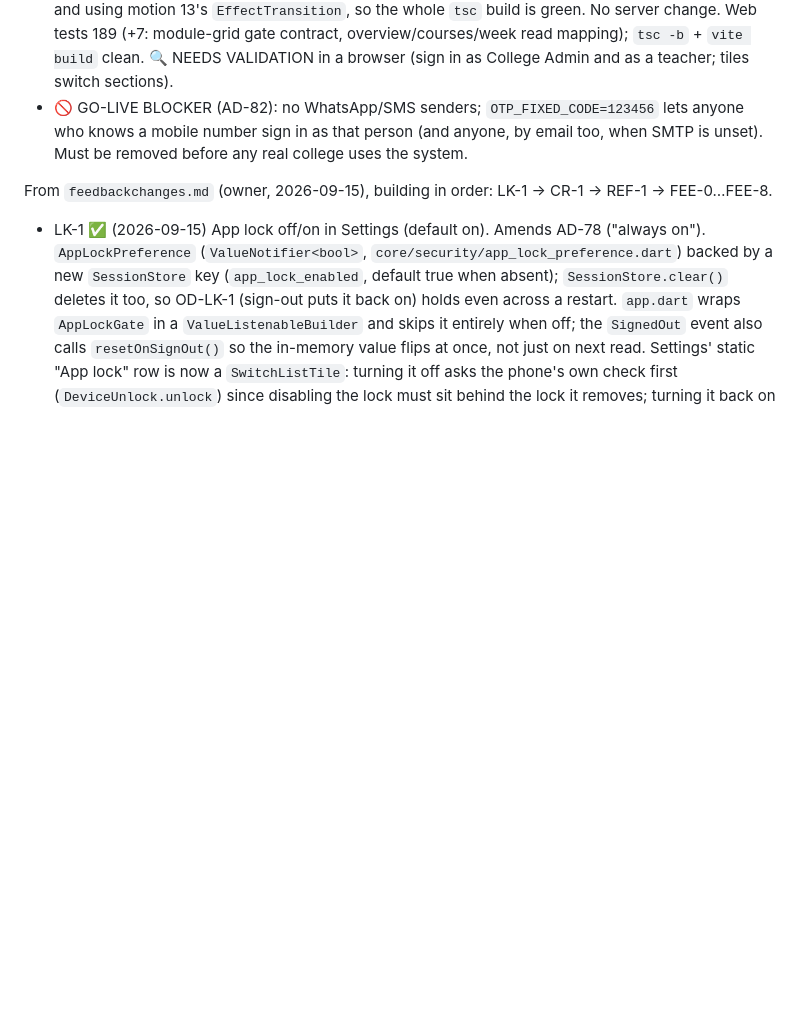
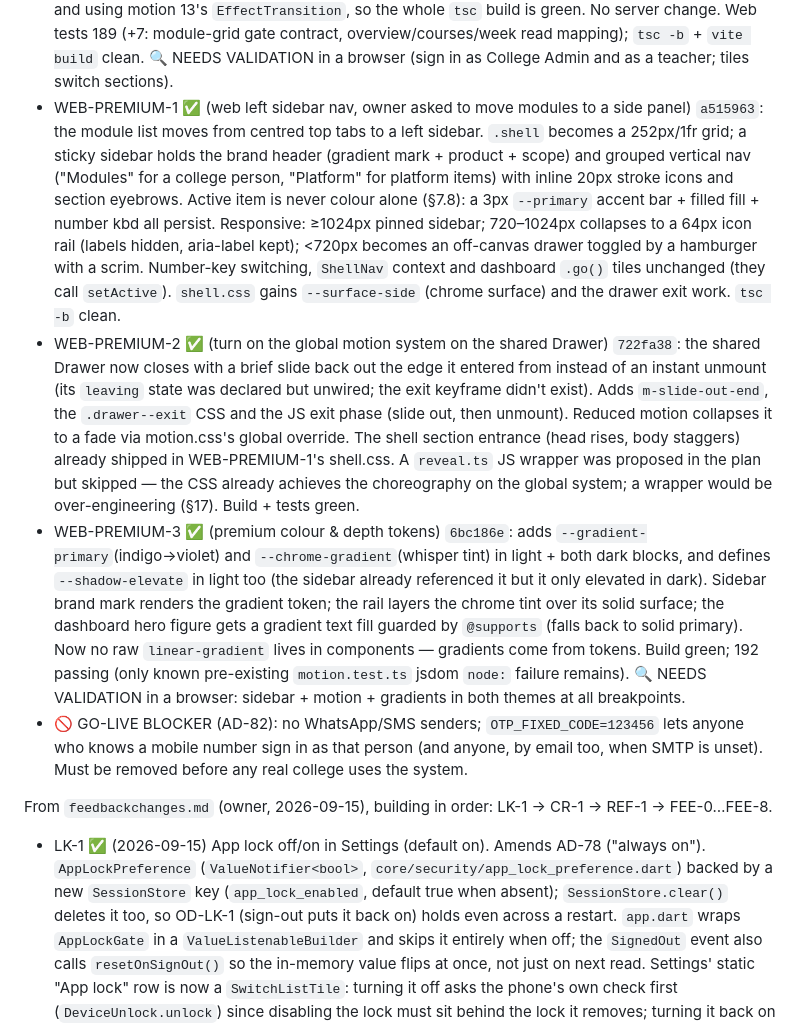
Before and after one commit to nirvok07/collegeERP, a Markdown page: PROJECT_STATE.md, the part around the change. Drawn GitHub-style; blank space fills up the shorter version.

Commit message:
Tracker: WEB-PREMIUM-1/2/3 (sidebar nav, drawer exit, premium colour) done
Co-Authored-By: Claude Code <noreply@anthropic.com>

```diff
--- a/PROJECT_STATE.md
+++ b/PROJECT_STATE.md
@@ -188,6 +188,32 @@ Owner requests, 2026-09-15 (in order of build):
   change. Web tests 189 (+7: module-grid gate contract, overview/courses/week read mapping);
   `tsc -b` + `vite build` clean. 🔍 NEEDS VALIDATION in a browser (sign in as College Admin and as a
   teacher; tiles switch sections).
+- WEB-PREMIUM-1 ✅ (web left sidebar nav, owner asked to move modules to a side panel) `a515963`:
+  the module list moves from centred top tabs to a left sidebar. `.shell` becomes a 252px/1fr grid;
+  a sticky sidebar holds the brand header (gradient mark + product + scope) and grouped vertical nav
+  ("Modules" for a college person, "Platform" for platform items) with inline 20px stroke icons and
+  section eyebrows. Active item is never colour alone (§7.8): a 3px `--primary` accent bar + filled
+  fill + number kbd all persist. Responsive: ≥1024px pinned sidebar; 720–1024px collapses to a 64px
+  icon rail (labels hidden, aria-label kept); <720px becomes an off-canvas drawer toggled by a
+  hamburger with a scrim. Number-key switching, `ShellNav` context and dashboard `.go()` tiles
+  unchanged (they call `setActive`). `shell.css` gains `--surface-side` (chrome surface) and the
+  drawer exit work. `tsc -b` clean.
+- WEB-PREMIUM-2 ✅ (turn on the global motion system on the shared Drawer) `722fa38`: the shared
+  Drawer now closes with a brief slide back out the edge it entered from instead of an instant
+  unmount (its `leaving` state was declared but unwired; the exit keyframe didn't exist). Adds
+  `m-slide-out-end`, the `.drawer--exit` CSS and the JS exit phase (slide out, then unmount).
+  Reduced motion collapses it to a fade via motion.css's global override. The shell section entrance
+  (head rises, body staggers) already shipped in WEB-PREMIUM-1's shell.css. A `reveal.ts` JS wrapper
+  was proposed in the plan but skipped — the CSS already achieves the choreography on the global
+  system; a wrapper would be over-engineering (§17). Build + tests green.
+- WEB-PREMIUM-3 ✅ (premium colour & depth tokens) `6bc186e`: adds `--gradient-primary`(indigo→violet)
+  and `--chrome-gradient`(whisper tint) in light + both dark blocks, and defines `--shadow-elevate`
+  in light too (the sidebar already referenced it but it only elevated in dark). Sidebar brand mark
+  renders the gradient token; the rail layers the chrome tint over its solid surface; the dashboard
+  hero figure gets a gradient text fill guarded by `@supports` (falls back to solid primary). Now no
+  raw `linear-gradient` lives in components — gradients come from tokens. Build green; 192 passing
+  (only known pre-existing `motion.test.ts` jsdom `node:` failure remains). 🔍 NEEDS VALIDATION in a
+  browser: sidebar + motion + gradients in both themes at all breakpoints.
 - 🚫 GO-LIVE BLOCKER (AD-82): no WhatsApp/SMS senders; `OTP_FIXED_CODE=123456` lets anyone who knows
   a mobile number sign in as that person (and anyone, by email too, when SMTP is unset). Must be
   removed before any real college uses the system.
```
